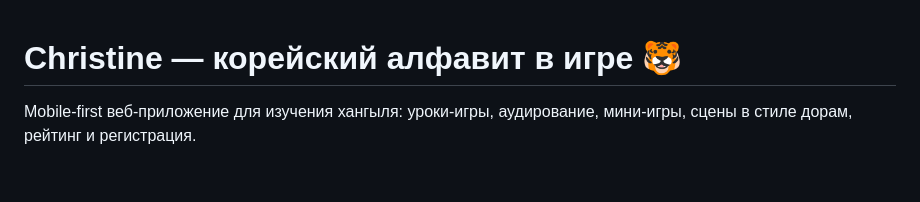
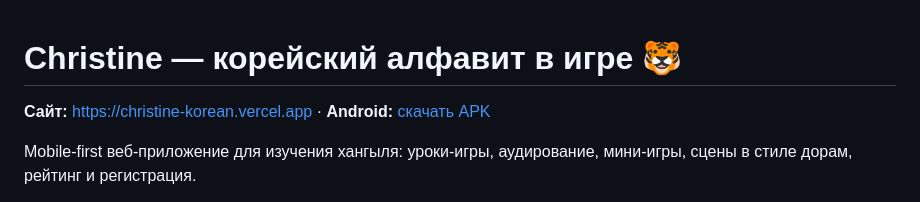
Before and after one commit to vladislavvulf/christine, a Markdown page: README.md, the part around the change. Rendered like a GitHub page; blank space fills up the shorter version.

Commit message:
README: ссылки на сайт и APK
Co-Authored-By: Claude Opus 5.5 <noreply@anthropic.com>

```diff
--- a/README.md
+++ b/README.md
@@ -1,4 +1,6 @@
 # Christine — корейский алфавит в игре 🐯
+
+**Сайт:** https://christine-korean.vercel.app · **Android:** [скачать APK](https://github.com/vladislavvulf/christine/releases/latest)
 
 Mobile-first веб-приложение для изучения хангыля: уроки-игры, аудирование, мини-игры, сцены в стиле дорам, рейтинг и регистрация.
 
```
